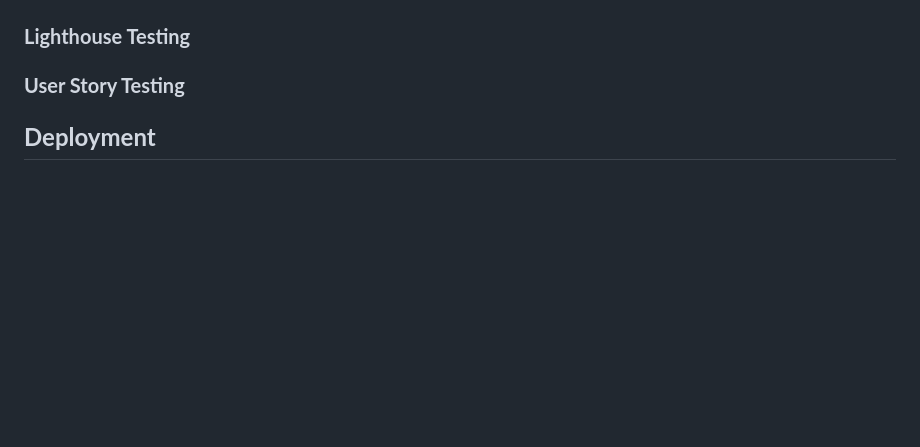
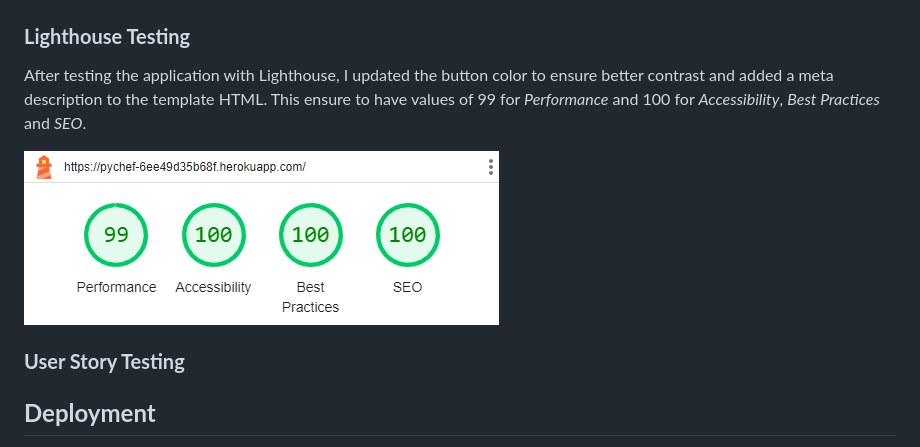
Before and after one commit to Julia-Wagner/PyChef, a Markdown page: README.md, the part around the change. GitHub-like rendering; pictures changed too: docs/screenshots/lighthouse_desktop.png (added); blank space fills up the shorter version.

Commit message:
doc: add lighthouse testing to readme

```diff
--- a/README.md
+++ b/README.md
@@ -222,6 +222,10 @@ To ensure that my code follows Pep8 style guidelines I installed [Flake8](https:
 
 ### **Lighthouse Testing**
 
+After testing the application with Lighthouse, I updated the button color to ensure better contrast and added a meta description to the template HTML. This ensure to have values of 99 for *Performance* and 100 for *Accessibility*, *Best Practices* and *SEO*.
+
+![Lighthouse Testing](docs/screenshots/lighthouse_desktop.png)
+
 ### **User Story Testing**
 
 ## **Deployment**
```
